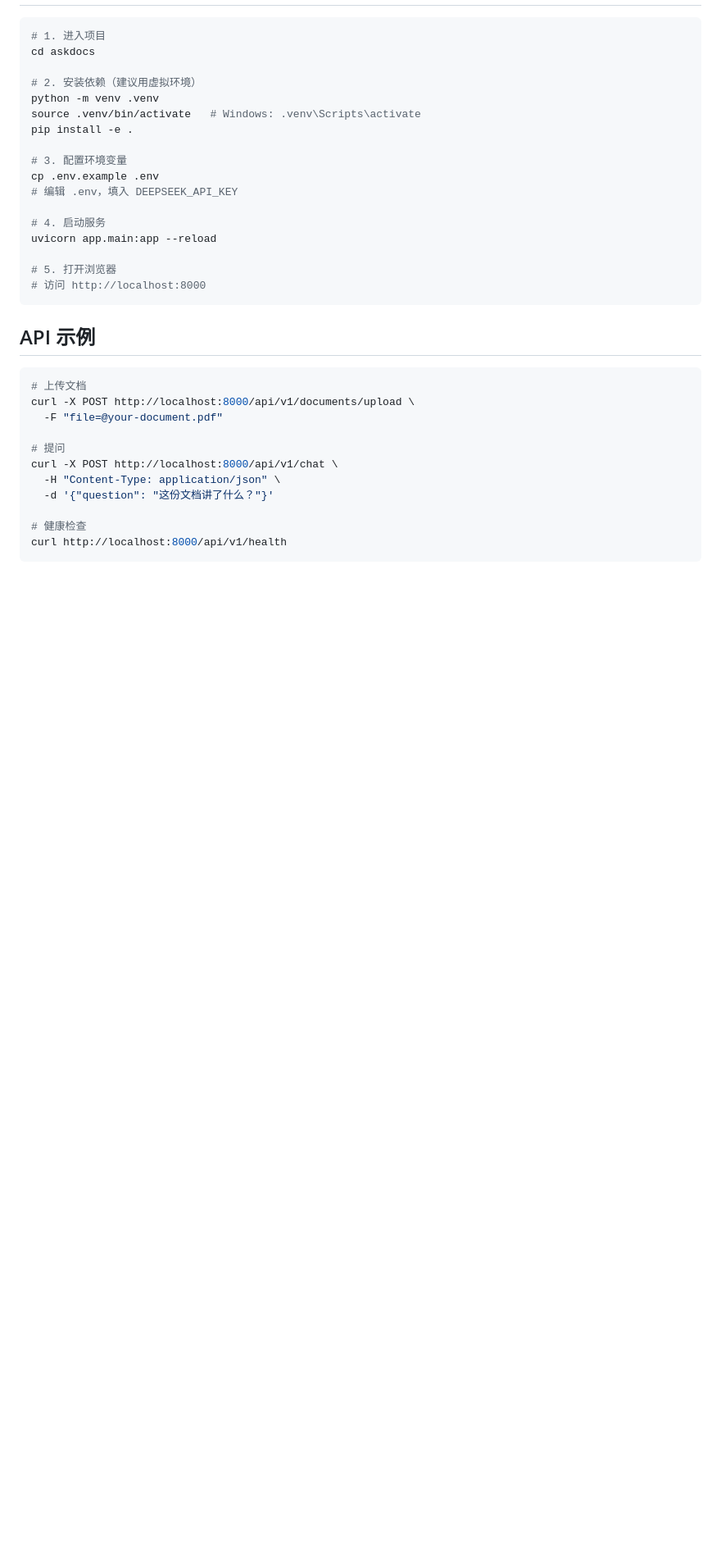
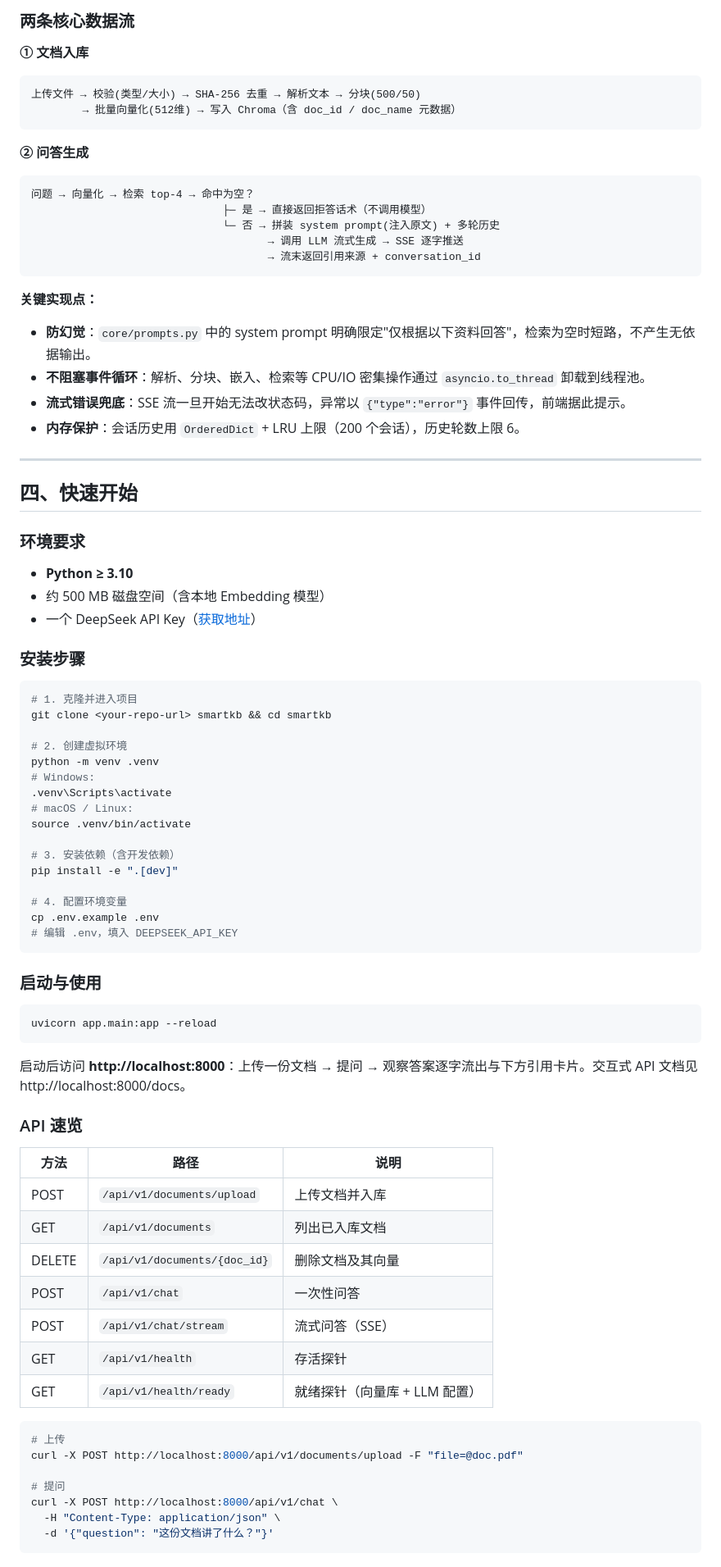
Before and after one commit to fxxyanlan/smartkb, a Markdown page: README.md, the part around one of its changes. Shown at 82% size. Drawn GitHub-style; blank space fills up the shorter version.

````diff
--- a/README.md
+++ b/README.md
@@ -31,37 +69,87 @@
+### 两条核心数据流
+
+**① 文档入库**
+
+```
+上传文件 → 校验(类型/大小) → SHA-256 去重 → 解析文本 → 分块(500/50)
+        → 批量向量化(512维) → 写入 Chroma（含 doc_id / doc_name 元数据）
+```
+
+**② 问答生成**
+
+```
+问题 → 向量化 → 检索 top-4 → 命中为空？
+                              ├─ 是 → 直接返回拒答话术（不调用模型）
+                              └─ 否 → 拼装 system prompt(注入原文) + 多轮历史
+                                     → 调用 LLM 流式生成 → SSE 逐字推送
+                                     → 流末返回引用来源 + conversation_id
+```
+
+**关键实现点：**
+
+- **防幻觉**：`core/prompts.py` 中的 system prompt 明确限定"仅根据以下资料回答"，检索为空时短路，不产生无依据输出。
+- **不阻塞事件循环**：解析、分块、嵌入、检索等 CPU/IO 密集操作通过 `asyncio.to_thread` 卸载到线程池。
+- **流式错误兜底**：SSE 流一旦开始无法改状态码，异常以 `{"type":"error"}` 事件回传，前端据此提示。
+- **内存保护**：会话历史用 `OrderedDict` + LRU 上限（200 个会话），历史轮数上限 6。
+
+---
+
+## 四、快速开始
+
+### 环境要求
+
+- **Python ≥ 3.10**
+- 约 500 MB 磁盘空间（含本地 Embedding 模型）
+- 一个 DeepSeek API Key（[获取地址](https://platform.deepseek.com/)）
+
+### 安装步骤
 
 ```bash
-# 1. 进入项目
-cd askdocs
+# 1. 克隆并进入项目
+git clone <your-repo-url> smartkb && cd smartkb
 
-# 2. 安装依赖（建议用虚拟环境）
+# 2. 创建虚拟环境
 python -m venv .venv
-source .venv/bin/activate   # Windows: .venv\Scripts\activate
-pip install -e .
+# Windows:
+.venv\Scripts\activate
+# macOS / Linux:
+source .venv/bin/activate
 
-# 3. 配置环境变量
+# 3. 安装依赖（含开发依赖）
+pip install -e ".[dev]"
+
+# 4. 配置环境变量
 cp .env.example .env
 # 编辑 .env，填入 DEEPSEEK_API_KEY
-
-# 4. 启动服务
-uvicorn app.main:app --reload
-
-# 5. 打开浏览器
-# 访问 http://localhost:8000
 ```
 
-## API 示例
+### 启动与使用
 
 ```bash
-# 上传文档
-curl -X POST http://localhost:8000/api/v1/documents/upload \
-  -F "file=@your-document.pdf"
+uvicorn app.main:app --reload
+```
+
+启动后访问 **http://localhost:8000**：上传一份文档 → 提问 → 观察答案逐字流出与下方引用卡片。交互式 API 文档见 http://localhost:8000/docs。
+
+### API 速览
+
+| 方法 | 路径 | 说明 |
+|---|---|---|
+| POST | `/api/v1/documents/upload` | 上传文档并入库 |
+| GET | `/api/v1/documents` | 列出已入库文档 |
+| DELETE | `/api/v1/documents/{doc_id}` | 删除文档及其向量 |
+| POST | `/api/v1/chat` | 一次性问答 |
+| POST | `/api/v1/chat/stream` | 流式问答（SSE） |
+| GET | `/api/v1/health` | 存活探针 |
+| GET | `/api/v1/health/ready` | 就绪探针（向量库 + LLM 配置） |
+
+```bash
+# 上传
+curl -X POST http://localhost:8000/api/v1/documents/upload -F "file=@doc.pdf"
 
 # 提问
 curl -X POST http://localhost:8000/api/v1/chat \
   -H "Content-Type: application/json" \
   -d '{"question": "这份文档讲了什么？"}'
-
-# 健康检查
-curl http://localhost:8000/api/v1/health
 ```
 
````
Also changed, not shown: other parts of README.md (+136 -68 lines).
